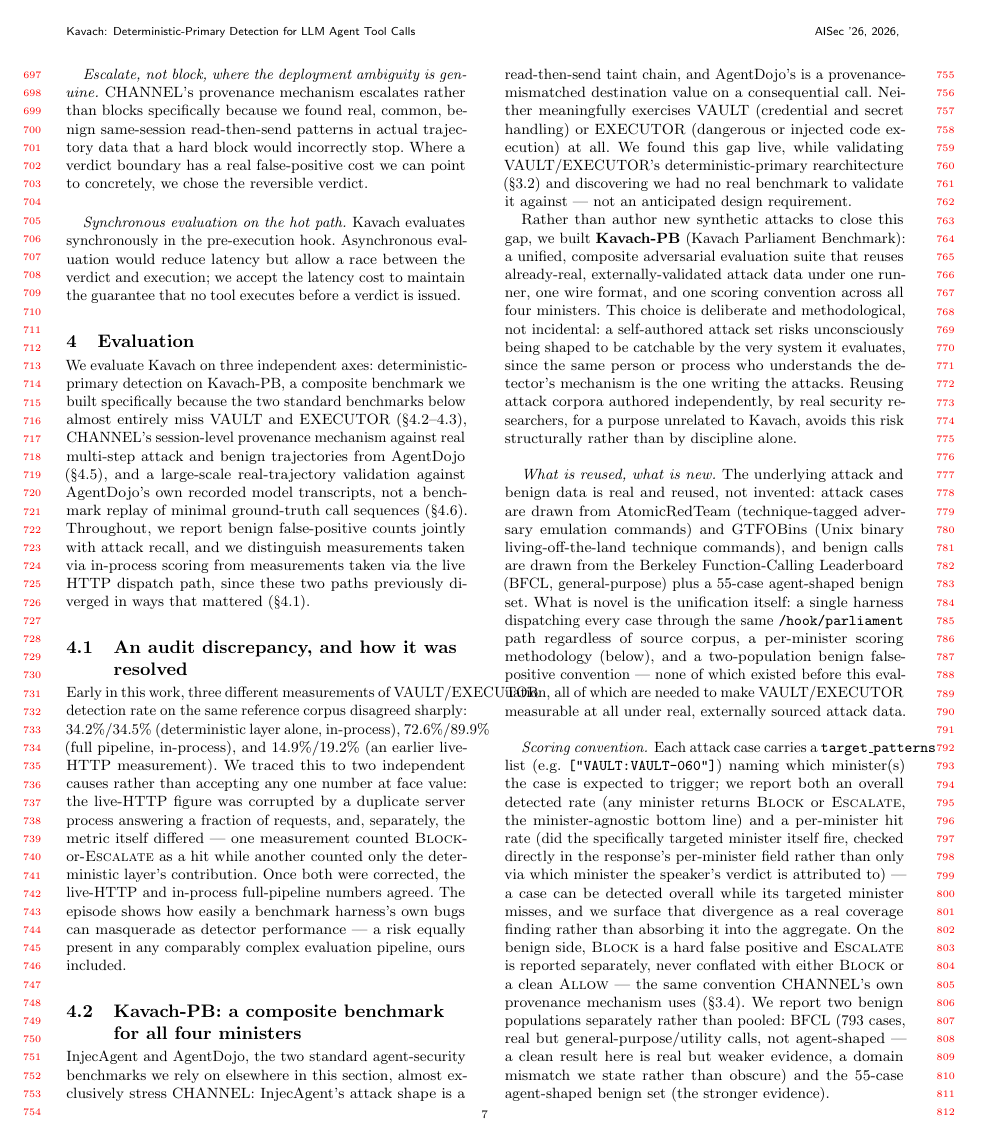
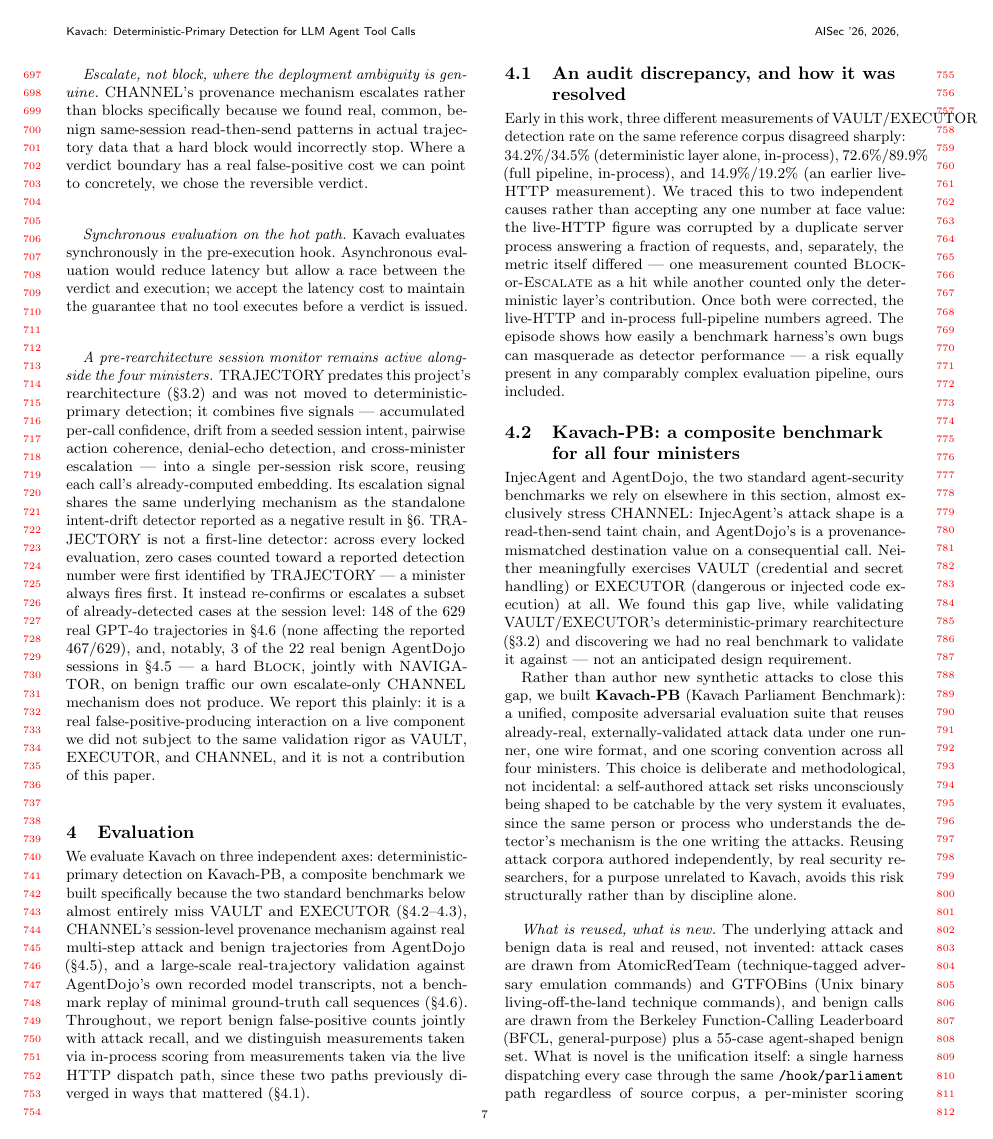
Before and after one commit to Ishani018/Kavach, a LaTeX paper (paper/skeleton_aisec.tex, which reads paper/section_3_design_aisec.tex): page 7 of 14. The pictures show the PDF file paper/skeleton_aisec.pdf that the author committed with the source.

Commit message:
docs(paper): §3.8 — disclose TRAJECTORY, the pre-rearchitecture session monitor
Adds a design-decisions paragraph documenting that TRAJECTORY (5-signal
per-session risk score: accumulation, intent-drift escalation, chain
coherence, denial-echo, cross-minister escalation) is live in the
deployed system, was not moved to deterministic-primary detection, and
shares its escalation mechanism with the intent-drift negative result in
§6. States plainly what the TRAJECTORY/COMPASS audit found: TRAJECTORY
is never the first-fire detector on any locked evaluation (0/629, 0/2108,
0/848 across every checked run), so it does not inflate reported
detection numbers -- but it is the sole cause of a real, previously
undisclosed false positive: 3/22 real benign AgentDojo sessions hard-
BLOCK via NAVIGATOR+TRAJECTORY, on traffic CHANNEL's own escalate-only
mechanism correctly does not block. Framed honestly as an unvalidated
live component, not a contribution.

14 pages, clean compile, paragraph + both cited figures (148/629, 3/22)
verified present in the rendered PDF.

```diff
--- a/paper/section_3_design_aisec.tex
+++ b/paper/section_3_design_aisec.tex
@@ -291,3 +291,24 @@ synchronously in the pre-execution hook. Asynchronous evaluation would
 reduce latency but allow a race between the verdict and execution; we accept
 the latency cost to maintain the guarantee that no tool executes before a
 verdict is issued.
+
+\paragraph{A pre-rearchitecture session monitor remains active alongside the
+four ministers.} TRAJECTORY predates this project's rearchitecture
+(\S\ref{sec:deterministic-primary}) and was not moved to deterministic-primary
+detection; it combines five signals --- accumulated per-call confidence,
+drift from a seeded session intent, pairwise action coherence, denial-echo
+detection, and cross-minister escalation --- into a single per-session risk
+score, reusing each call's already-computed embedding. Its escalation signal
+shares the same underlying mechanism as the standalone intent-drift detector
+reported as a negative result in \S\ref{sec:limitations}. TRAJECTORY is not a
+first-line detector: across every locked evaluation, zero cases counted
+toward a reported detection number were first identified by TRAJECTORY ---
+a minister always fires first. It instead re-confirms or escalates a subset
+of already-detected cases at the session level: 148 of the 629 real GPT-4o
+trajectories in \S\ref{sec:gpt4o} (none affecting the reported 467/629), and,
+notably, 3 of the 22 real benign AgentDojo sessions in
+\S\ref{sec:channel-eval} --- a hard \textsc{Block}, jointly with NAVIGATOR, on
+benign traffic our own escalate-only CHANNEL mechanism does not produce. We
+report this plainly: it is a real false-positive-producing interaction on a
+live component we did not subject to the same validation rigor as VAULT,
+EXECUTOR, and CHANNEL, and it is not a contribution of this paper.
```
Also changed, not shown: paper/skeleton_aisec.pdf.
